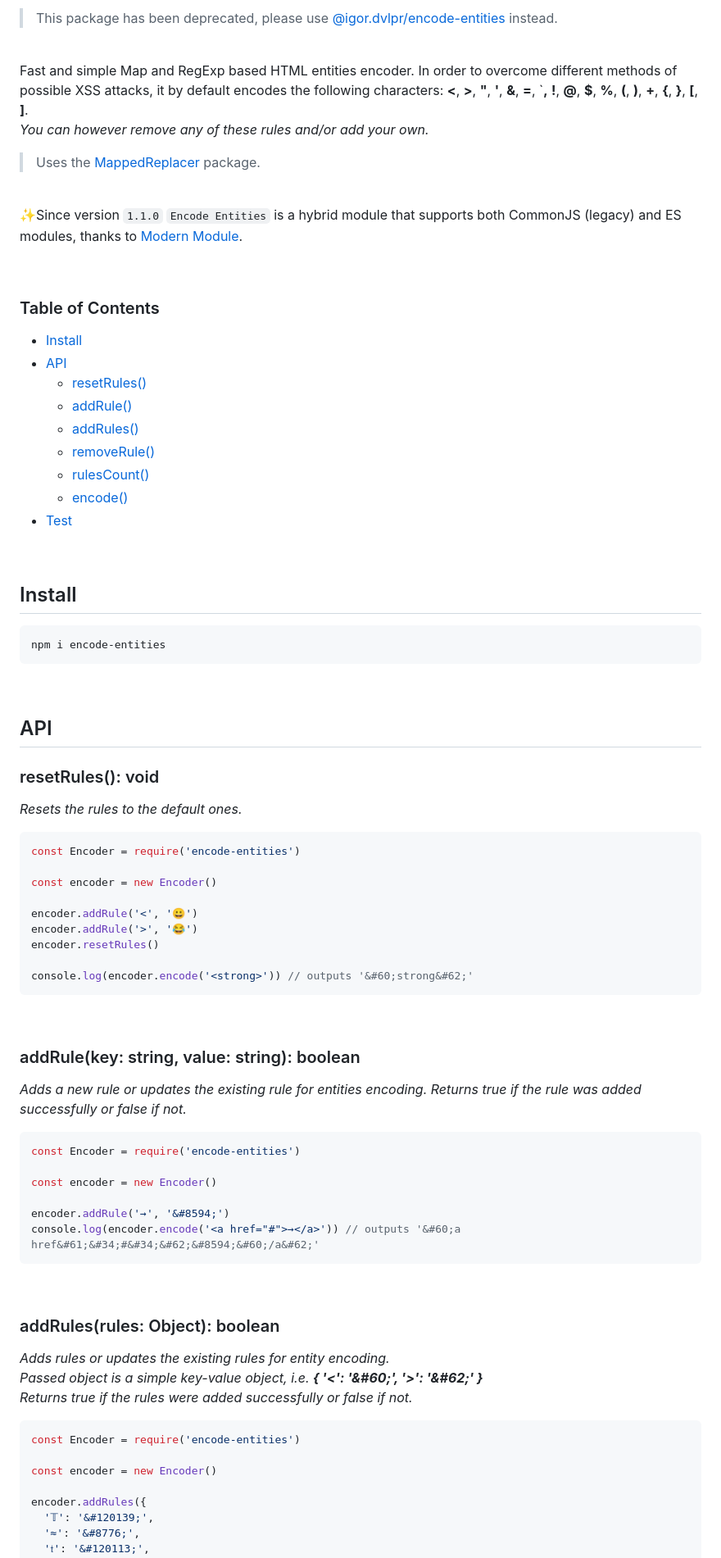
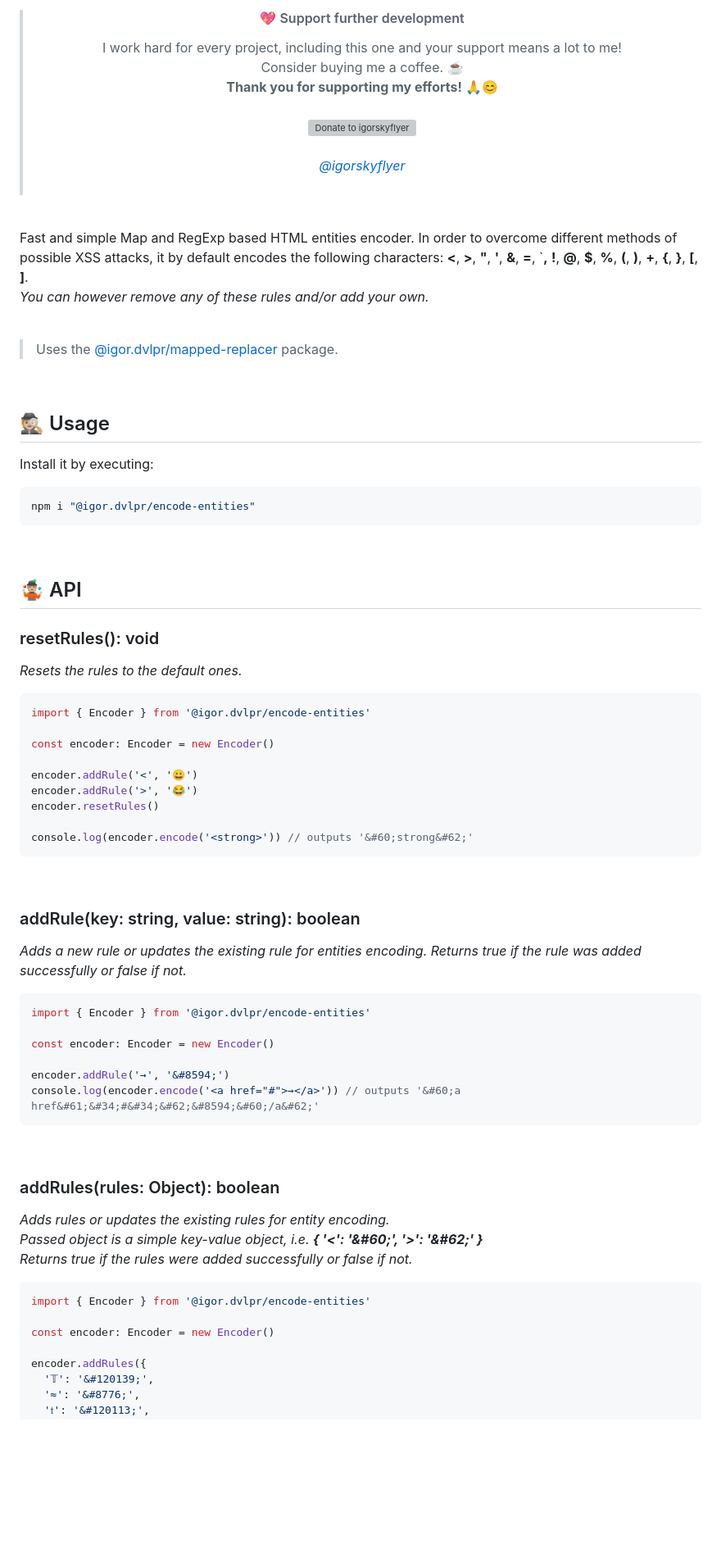
Before and after one commit to igorskyflyer/npm-encode-entities, a Markdown page: README.md, the part around one of its changes. Shown at 82% size. Drawn GitHub-style; blank space fills up the shorter version; grey boxes are pictures that could not be loaded.

````diff
--- a/README.md
+++ b/README.md
@@ -8,53 +9,53 @@ _🏃‍♂️ Fast and simple Map and RegExp based HTML entities encoder.🍁_
 
-> This package has been deprecated, please use [@igor.dvlpr/encode-entities](https://www.npmjs.com/package/@igor.dvlpr/encode-entities) instead.
+<div align="center">
+	<blockquote>
+		<h4>💖 Support further development</h4>
+		<span>I work hard for every project, including this one and your support means a lot to me!
+		<br>
+		Consider buying me a coffee. ☕
+		<br>
+		<strong>Thank you for supporting my efforts! 🙏😊</strong></span>
+		<br>
+		<br>
+		<a href="https://ko-fi.com/igorskyflyer" target="_blank"><img src="https://raw.githubusercontent.com/igorskyflyer/igorskyflyer/main/assets/ko-fi.png" alt="Donate to igorskyflyer" width="150"></a>
+		<br>
+		<br>
+		<a href="https://github.com/igorskyflyer"><em>@igorskyflyer</em></a>
+		<br>
+		<br>
+	</blockquote>
+</div>
 
 <br>
 
 Fast and simple Map and RegExp based HTML entities encoder. In order to overcome different methods of possible XSS attacks, it by default encodes the following characters: **<**, **>**, **"**, **'**, **&**, **=**, `**,** **!**, **@**, **\$**, **%**, **(**, **)**, **+**, **{**, **}**, **[**, **]**.<br>_You can however remove any of these rules and/or add your own._
 
-> Uses the [MappedReplacer](https://www.npmjs.com/package/mapped-replacer) package.
+<br>
+
+> Uses the [@igor.dvlpr/mapped-replacer](https://www.npmjs.com/package/@igor.dvlpr/mapped-replacer) package.
 
 <br>
 
-✨Since version `1.1.0` `Encode Entities` is a hybrid module that supports both CommonJS (legacy) and ES modules, thanks to [Modern Module](https://github.com/igorskyflyer/npm-modern-module).
+## 🕵🏼 Usage
 
-<br>
+Install it by executing:
 
-### Table of Contents
-
-<!--generated by TOC-->
-
-- [Install](#install)
-- [API](#api)
-  - [resetRules&#40;&#41;](#resetrules-void)
-  - [addRule&#40;&#41;](#addrulekey-string-value-string-boolean)
-  - [addRules&#40;&#41;](#addrulesrules-object-boolean)
-  - [removeRule&#40;&#41;](#removerulekey-string-boolean)
-  - [rulesCount&#40;&#41;](#rulescount-number)
-  - [encode&#40;&#41;](#encode)
-- [Test](#test)
-  <!--/generated by TOC-->
-
-<br>
-
-## Install
-
-```javascript
-npm i encode-entities
+```shell
+npm i "@igor.dvlpr/encode-entities"
 ```
 
 <br>
 
-## API
+## 🤹🏼 API
 
 ### resetRules(): void
 
 _Resets the rules to the default ones._
 
-```javascript
-const Encoder = require('encode-entities')
+```ts
+import { Encoder } from '@igor.dvlpr/encode-entities'
 
-const encoder = new Encoder()
+const encoder: Encoder = new Encoder()
 
 encoder.addRule('<', '😀')
 encoder.addRule('>', '😂')
@@ -69,10 +70,10 @@ console.log(encoder.encode('<strong>')) // outputs '&#60;strong&#62;'
 
 _Adds a new rule or updates the existing rule for entities encoding. Returns true if the rule was added successfully or false if not._
 
-```javascript
-const Encoder = require('encode-entities')
+```ts
+import { Encoder } from '@igor.dvlpr/encode-entities'
 
-const encoder = new Encoder()
+const encoder: Encoder = new Encoder()
 
 encoder.addRule('→', '&#8594;')
 console.log(encoder.encode('<a href="#">→</a>')) // outputs '&#60;a href&#61;&#34;#&#34;&#62;&#8594;&#60;/a&#62;'
@@ -86,10 +87,10 @@ _Adds rules or updates the existing rules for entity encoding._<br>
 _Passed object is a simple key-value object, i.e. **{ '<': '\&#60;', '>': '\&#62;' }**_<br>
 _Returns true if the rules were added successfully or false if not._
 
-```javascript
-const Encoder = require('encode-entities')
+```ts
+import { Encoder } from '@igor.dvlpr/encode-entities'
 
-const encoder = new Encoder()
+const encoder: Encoder = new Encoder()
 
 encoder.addRules({
   '𝕋': '&#120139;',
````
Also changed, not shown: other parts of README.md (+45 -17 lines).
